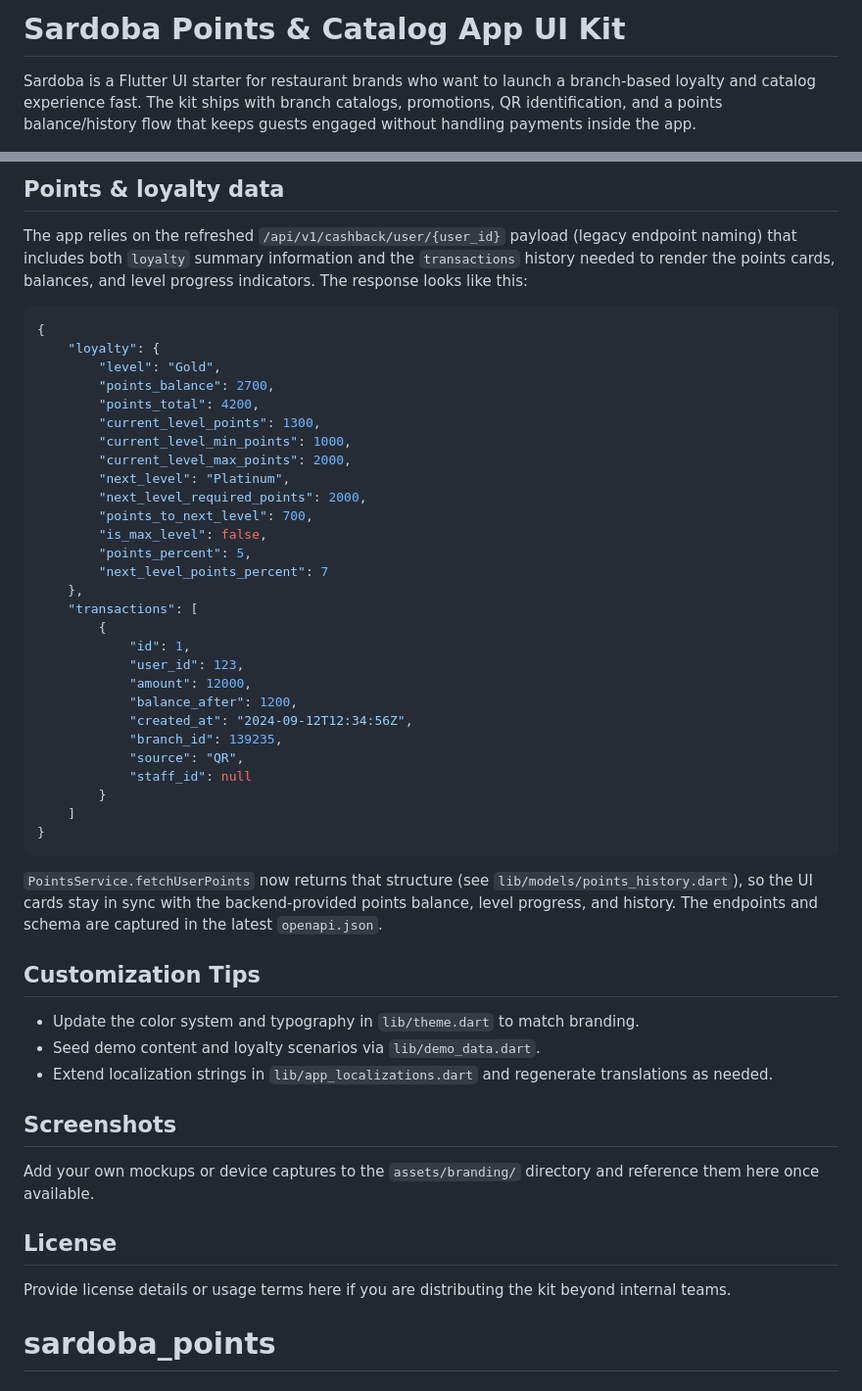
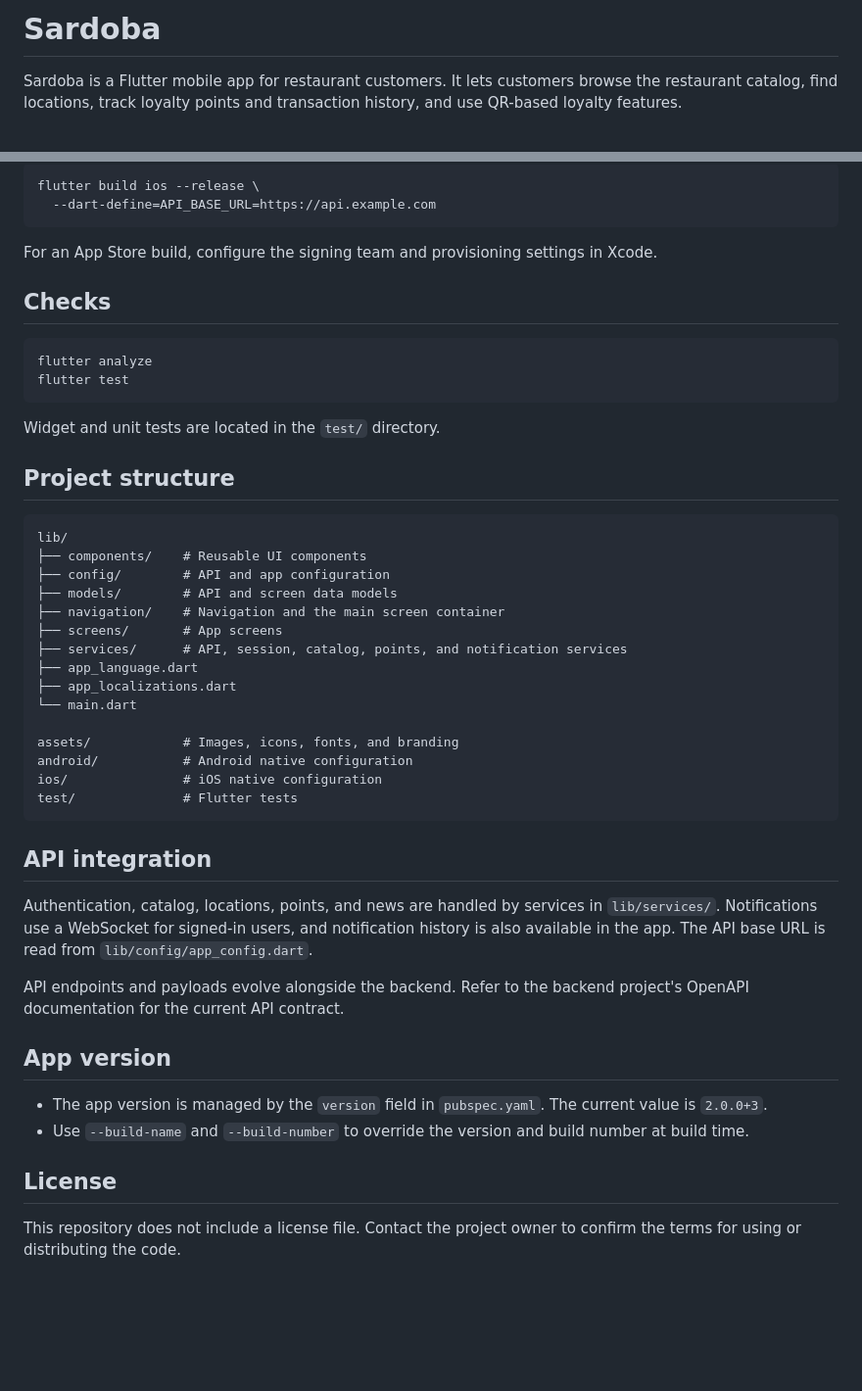
Before and after one commit to abdurakhmonovsharif/cashback_app_sardoba, a Markdown page: README.md, 2 parts joined by grey strips. Shown at 98% size. Drawn GitHub-style; blank space fills up the shorter version.

Commit message:
docs: rewrite README in English

````diff
--- a/README.md
+++ b/README.md
@@ -1,7 +1,4 @@
-# Sardoba Points & Catalog App UI Kit
+# Sardoba
 
-Sardoba is a Flutter UI starter for restaurant brands who want to launch a
-branch-based loyalty and catalog experience fast. The kit ships with branch
-catalogs, promotions, QR identification, and a points balance/history flow
-that keeps guests engaged without handling payments inside the app.
+Sardoba is a Flutter mobile app for restaurant customers. It lets customers browse the restaurant catalog, find locations, track loyalty points and transaction history, and use QR-based loyalty features.
 
@@ -99,61 +84,50 @@ The app now relies on a WebSocket+local-notification stack (see
-## Points & loyalty data
-
-The app relies on the refreshed `/api/v1/cashback/user/{user_id}` payload
-(legacy endpoint naming) that includes both `loyalty` summary information and
-the `transactions` history needed to render the points cards, balances, and
-level progress indicators. The response looks like this:
-
-```json
-{
-	"loyalty": {
-		"level": "Gold",
-		"points_balance": 2700,
-		"points_total": 4200,
-		"current_level_points": 1300,
-		"current_level_min_points": 1000,
-		"current_level_max_points": 2000,
-		"next_level": "Platinum",
-		"next_level_required_points": 2000,
-		"points_to_next_level": 700,
-		"is_max_level": false,
-		"points_percent": 5,
-		"next_level_points_percent": 7
-	},
-	"transactions": [
-		{
-			"id": 1,
-			"user_id": 123,
-			"amount": 12000,
-			"balance_after": 1200,
-			"created_at": "2024-09-12T12:34:56Z",
-			"branch_id": 139235,
-			"source": "QR",
-			"staff_id": null
-		}
-	]
-}
+```bash
+flutter build ios --release \
+  --dart-define=API_BASE_URL=https://api.example.com
 ```
 
-`PointsService.fetchUserPoints` now returns that structure
-(see `lib/models/points_history.dart`), so the UI cards stay in sync with the
-backend-provided points balance, level progress, and history. The endpoints and
-schema are captured in the latest `openapi.json`.
+For an App Store build, configure the signing team and provisioning settings in Xcode.
 
-## Customization Tips
+## Checks
 
-- Update the color system and typography in `lib/theme.dart` to match branding.
-- Seed demo content and loyalty scenarios via `lib/demo_data.dart`.
-- Extend localization strings in `lib/app_localizations.dart` and regenerate
-  translations as needed.
+```bash
+flutter analyze
+flutter test
+```
 
-## Screenshots
+Widget and unit tests are located in the `test/` directory.
 
-Add your own mockups or device captures to the `assets/branding/` directory and
-reference them here once available.
+## Project structure
+
+```text
+lib/
+├── components/    # Reusable UI components
+├── config/        # API and app configuration
+├── models/        # API and screen data models
+├── navigation/    # Navigation and the main screen container
+├── screens/       # App screens
+├── services/      # API, session, catalog, points, and notification services
+├── app_language.dart
+├── app_localizations.dart
+└── main.dart
+
+assets/            # Images, icons, fonts, and branding
+android/           # Android native configuration
+ios/               # iOS native configuration
+test/              # Flutter tests
+```
+
+## API integration
+
+Authentication, catalog, locations, points, and news are handled by services in `lib/services/`. Notifications use a WebSocket for signed-in users, and notification history is also available in the app. The API base URL is read from `lib/config/app_config.dart`.
+
+API endpoints and payloads evolve alongside the backend. Refer to the backend project's OpenAPI documentation for the current API contract.
+
+## App version
+
+- The app version is managed by the `version` field in `pubspec.yaml`. The current value is `2.0.0+3`.
+- Use `--build-name` and `--build-number` to override the version and build number at build time.
 
 ## License
 
-Provide license details or usage terms here if you are distributing the kit
-beyond internal teams.
-
-# sardoba_points
+This repository does not include a license file. Contact the project owner to confirm the terms for using or distributing the code.
````
Also changed, not shown: other parts of README.md (+58 -70 lines).
